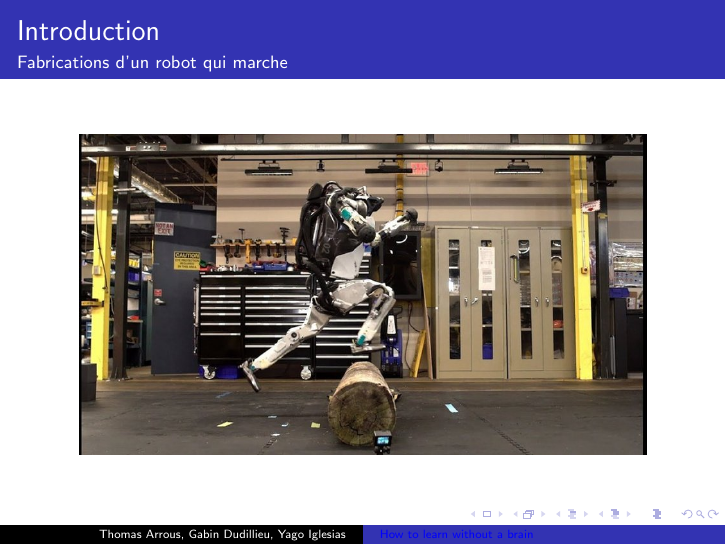
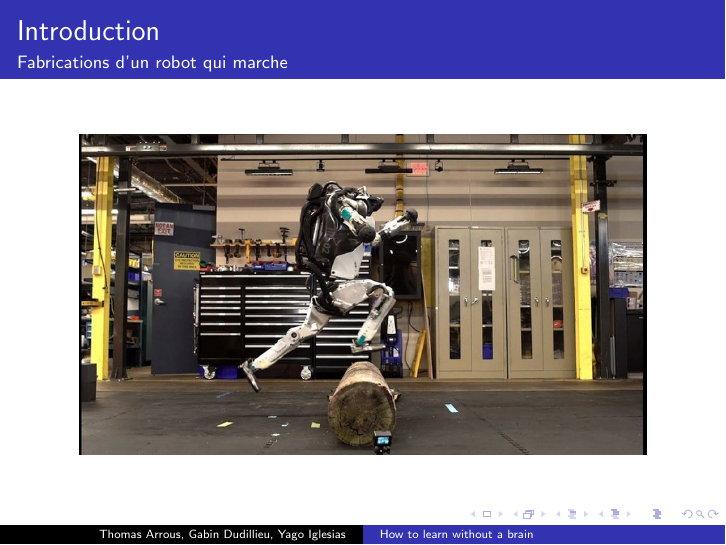
Before and after one commit to Yag000/GYT-Pre-pro_math, LaTeX slides (Main.tex): page 2 of 45. Compiled offline with pdfLaTeX.

Commit message:
Improve colors

```diff
--- a/Main.tex
+++ b/Main.tex
@@ -7,7 +7,7 @@
 \usepackage{hyperref}
 \hypersetup{
 	colorlinks=true,
-	linkcolor=blue,
+	linkcolor=white,
 	filecolor=magenta,
 	urlcolor=blue,
 	pdftitle={Overleaf Example},
```
Also changed, not shown: Main.tex (2 more changed lines).
